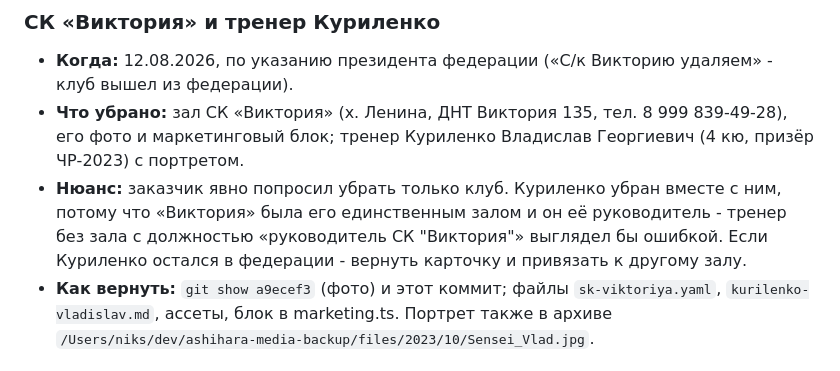
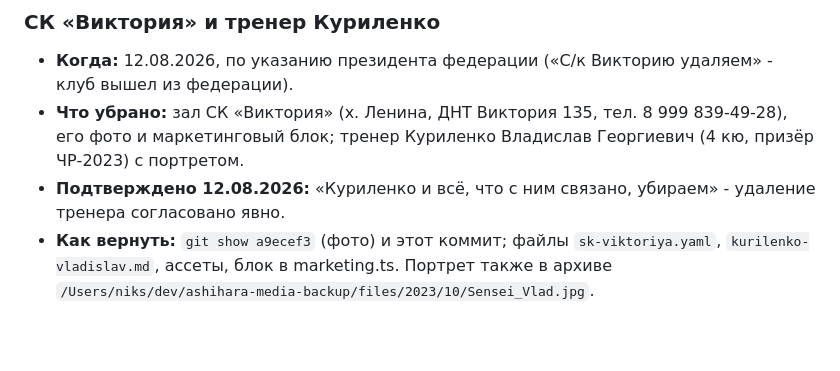
Before and after one commit to niks-xz/ashihara, a Markdown page: docs/backlog.md, the part around the change. GitHub-like rendering; blank space fills up the shorter version.

```diff
--- a/docs/backlog.md
+++ b/docs/backlog.md
@@ -52,7 +52,7 @@
 
 - **Когда:** 12.08.2026, по указанию президента федерации («С/к Викторию удаляем» - клуб вышел из федерации).
 - **Что убрано:** зал СК «Виктория» (х. Ленина, ДНТ Виктория 135, тел. 8 999 839-49-28), его фото и маркетинговый блок; тренер Куриленко Владислав Георгиевич (4 кю, призёр ЧР-2023) с портретом.
-- **Нюанс:** заказчик явно попросил убрать только клуб. Куриленко убран вместе с ним, потому что «Виктория» была его единственным залом и он её руководитель - тренер без зала с должностью «руководитель СК "Виктория"» выглядел бы ошибкой. Если Куриленко остался в федерации - вернуть карточку и привязать к другому залу.
+- **Подтверждено 12.08.2026:** «Куриленко и всё, что с ним связано, убираем» - удаление тренера согласовано явно.
 - **Как вернуть:** `git show a9ecef3` (фото) и этот коммит; файлы `sk-viktoriya.yaml`, `kurilenko-vladislav.md`, ассеты, блок в marketing.ts. Портрет также в архиве `/Users/niks/dev/ashihara-media-backup/files/2023/10/Sensei_Vlad.jpg`.
 
 ### Вопрос о тренере Герасимовой - ЗАКРЫТ
```
Also changed, not shown: docs/customer-requests.md (+2 -4 lines).
